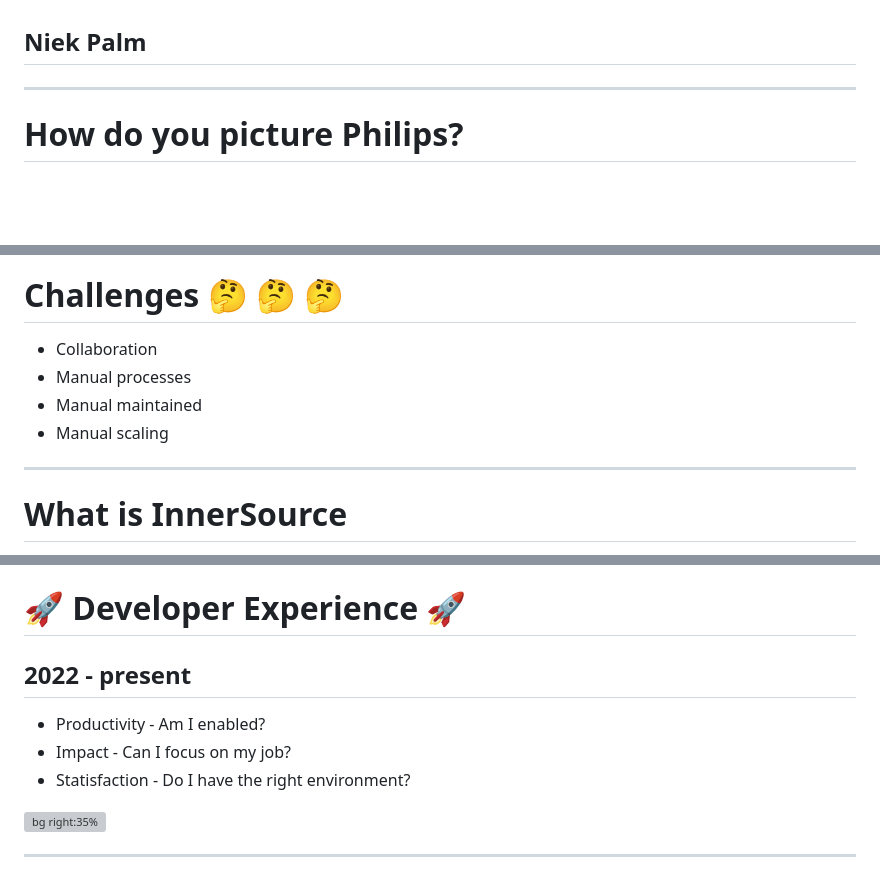
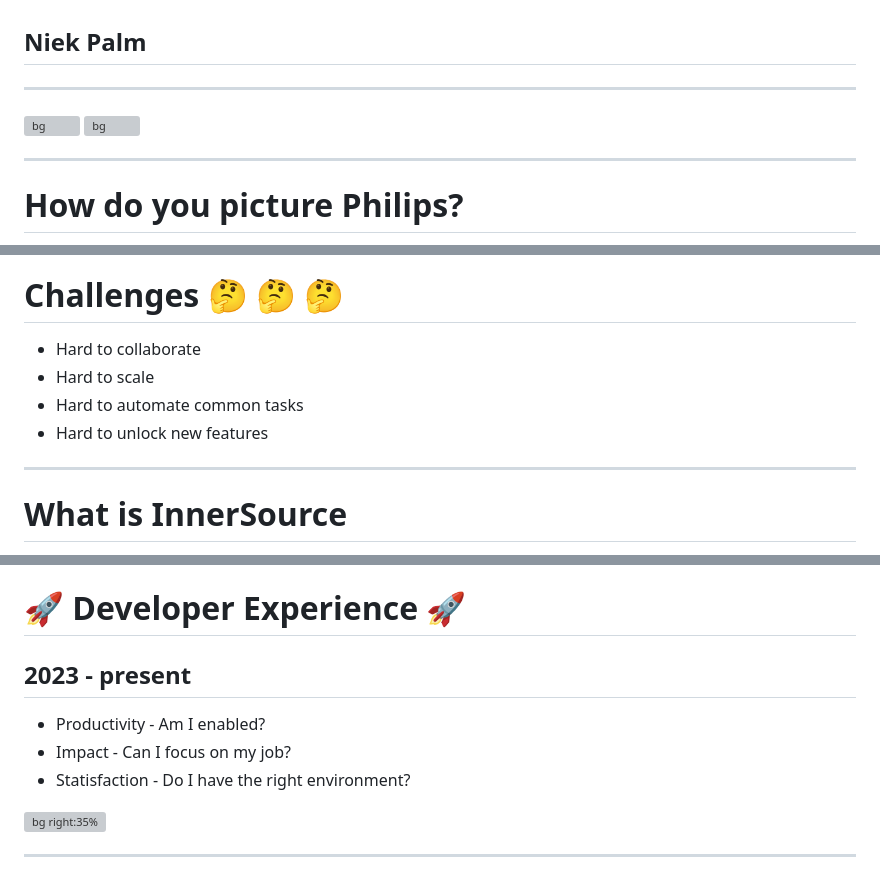
Before and after one commit to npalm/2024-03-18_devopsdays-krakow, a Markdown page: slides.md, 3 parts joined by grey strips. GitHub-like rendering; blank space fills up the shorter version; grey boxes are pictures that could not be loaded.

Commit message:
chore: clean-up

```diff
--- a/slides.md
+++ b/slides.md
@@ -65,6 +65,20 @@ Building a Developer-Driven Ecosystem
 
 ---
 
+
+
+<!--
+_backgroundColor: white
+_color: darkpurple
+_header: 📷 📷 📷 📷 📷 📷 📷 📷 📷 📷 📷 📷 📷 📷 📷 📷 📷 📷 📷 📷 📷 📷 📷 📷 📷 📷 📷 📷 📷 📷 📷 📷 📷 📷 📷 📷 📷 📷 📷 📷 📷 📷 📷 📷 📷 📷 📷 📷 📷
+_footer: 📷 📷 📷 📷 📷 📷 📷 📷 📷 📷 📷 📷 📷 📷 📷 📷 📷 📷 📷 📷 📷 📷 📷 📷 📷 📷 📷 📷 📷 📷 📷 📷 📷 📷 📷 📷 📷 📷 📷 📷 📷 📷 📷 📷 📷 📷 📷 📷 📷
+-->
+
+
+![bg](assets/qr-gh.png)
+![bg](assets/repo.png)
+
+---
 
 <!--
 _backgroundColor: #002C77
@@ -154,10 +168,10 @@ _color: yellow
 
 # Challenges 🤔 🤔 🤔
 
-- Collaboration
-- Manual processes
-- Manual maintained
-- Manual scaling
+- Hard to collaborate
+- Hard to scale
+- Hard to automate common tasks
+- Hard to unlock new features
 
 ---
 
@@ -754,11 +768,11 @@ h2 {
 
 # <!-- fit --> 🚀 Developer Experience 🚀
 
-## 2022 - present
+## 2023 - present
 
-* Productivity - Am I enabled?
-* Impact - Can I focus on my job?
-* Statisfaction - Do I have the right environment?
+- Productivity - Am I enabled?
+- Impact - Can I focus on my job?
+- Statisfaction - Do I have the right environment?
 
 
 ![bg right:35%](assets/lego.jpeg)
```
Also changed, not shown: other parts of slides.md (+0 -1 lines).
